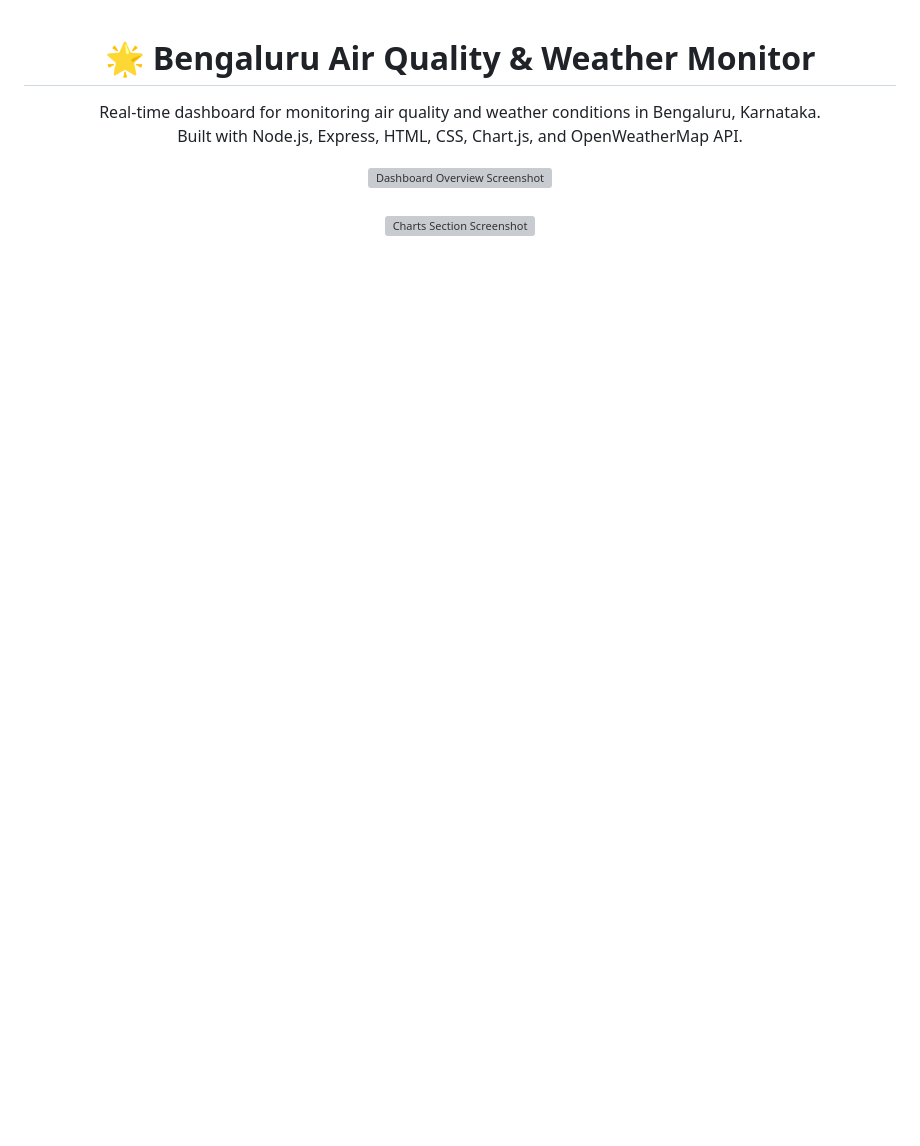
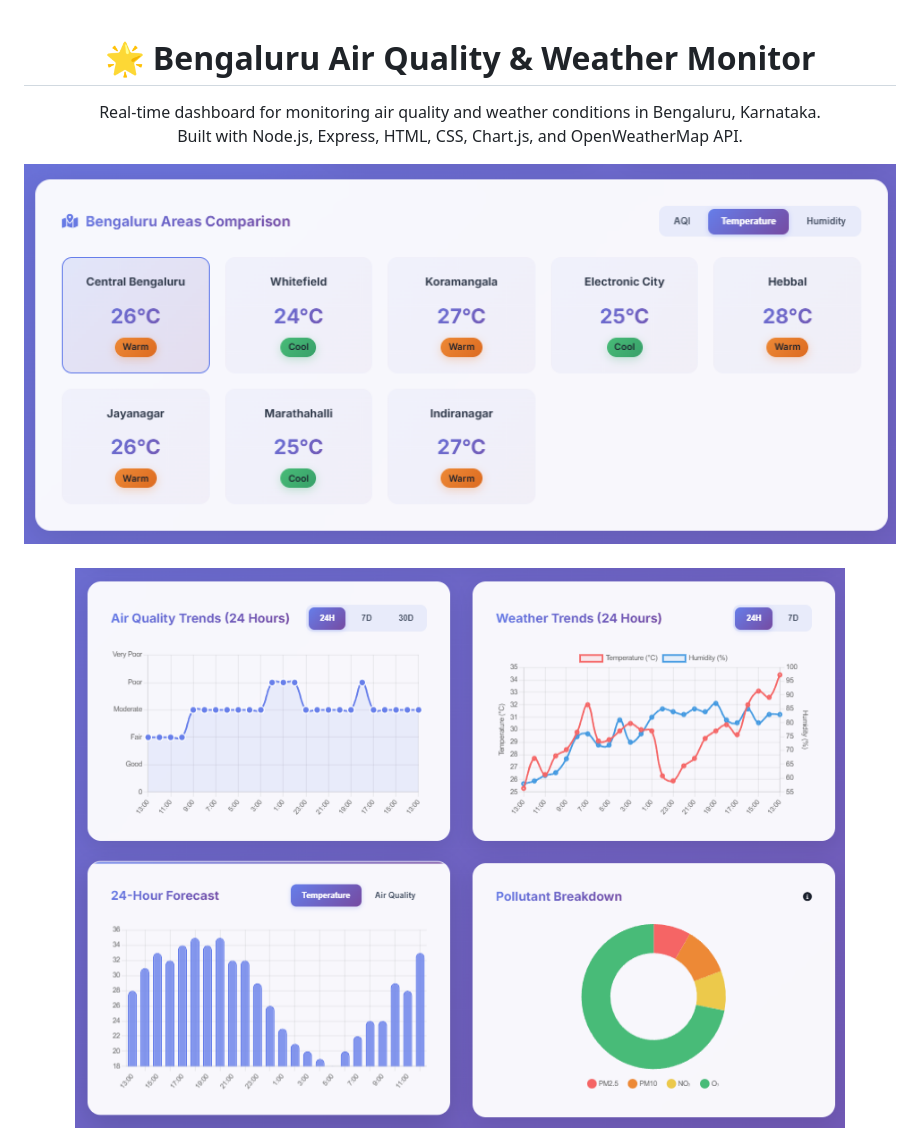
Before and after one commit to purushotham2628/air-quality, a Markdown page: README.md, the part around the change printed below. GitHub-like rendering; pictures changed too: client/assets/24h-weather-air-quality.png (added), client/assets/bengaluru-areas-comparison.png (added); blank space fills up the shorter version; grey boxes are pictures that could not be loaded.

Commit message:
Updated README.md with new Screenshots

```diff
--- a/README.md
+++ b/README.md
@@ -6,7 +6,7 @@
 </p>
 
 <p align="center">
-  <img src="client/assets/dashboard-overview.png" alt="Dashboard Overview Screenshot" width="100%">
+  <img src="client/assets/bengaluru-areas-comparison.png" alt="Bengaluru Areas Comparison Screenshot" width="100%">
   <br><br>
-  <img src="client/assets/charts-section.png" alt="Charts Section Screenshot" width="100%">
+  <img src="client/assets/24h-weather-air-quality.png" alt="24-Hour Weather & Air Quality Trends" width="100%">
   <br><br>
```
Also changed, not shown: other parts of README.md (+4 -1 lines), client/assets/7-day-forecast.png (added), client/assets/dashboard-bottom.png (deleted), client/assets/dashboard-top.png (deleted), client/assets/health-recommendations.png (added).
